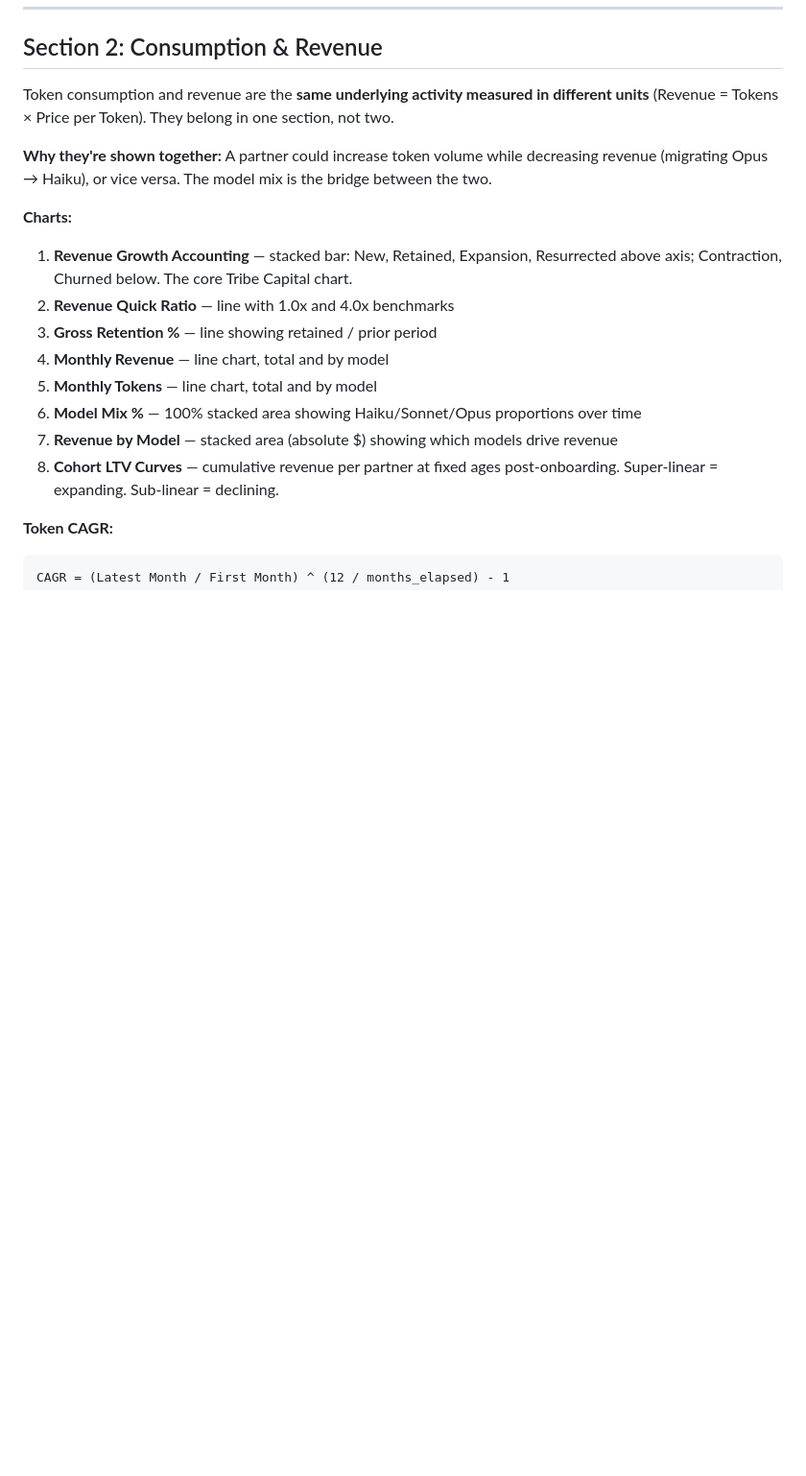
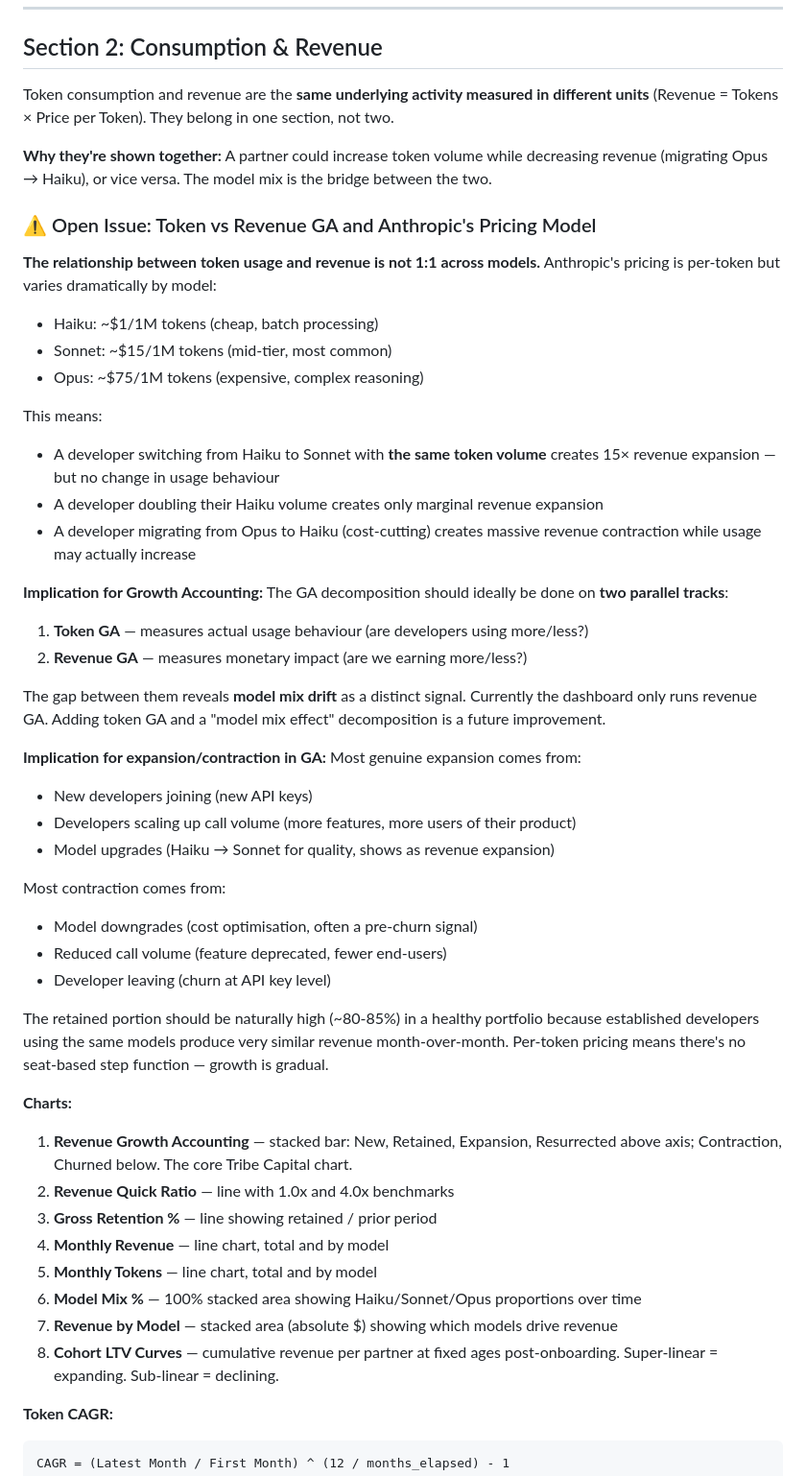
Before and after one commit to OOngun/anthropic-application, a Markdown page: hex-dashboard-project/DASHBOARD-SPEC.md, the part around the change. Shown at 96% size. GitHub-like rendering; blank space fills up the shorter version.

Commit message:
Document token vs revenue GA pricing model issue in spec
Flag that Anthropic's per-token pricing (Haiku $1/M vs Opus $75/M)
means token GA and revenue GA can diverge significantly. Model mix
changes create expansion/contraction in revenue without changing
usage behaviour. Spec now documents:
- Why retained is naturally high (80-85%) with per-token pricing
- Why parallel token GA + revenue GA would reveal model mix drift
- What drives genuine expansion vs pricing-artifact expansion
- Marked as open issue for future improvement

Co-Authored-By: Claude Opus 4.6 (1M context) <noreply@anthropic.com>

```diff
--- a/hex-dashboard-project/DASHBOARD-SPEC.md
+++ b/hex-dashboard-project/DASHBOARD-SPEC.md
@@ -198,6 +198,36 @@ Token consumption and revenue are the **same underlying activity measured in dif
 
 **Why they're shown together:** A partner could increase token volume while decreasing revenue (migrating Opus → Haiku), or vice versa. The model mix is the bridge between the two.
 
+### ⚠️ Open Issue: Token vs Revenue GA and Anthropic's Pricing Model
+
+**The relationship between token usage and revenue is not 1:1 across models.** Anthropic's pricing is per-token but varies dramatically by model:
+- Haiku: ~$1/1M tokens (cheap, batch processing)
+- Sonnet: ~$15/1M tokens (mid-tier, most common)
+- Opus: ~$75/1M tokens (expensive, complex reasoning)
+
+This means:
+- A developer switching from Haiku to Sonnet with **the same token volume** creates 15× revenue expansion — but no change in usage behaviour
+- A developer doubling their Haiku volume creates only marginal revenue expansion
+- A developer migrating from Opus to Haiku (cost-cutting) creates massive revenue contraction while usage may actually increase
+
+**Implication for Growth Accounting:** The GA decomposition should ideally be done on **two parallel tracks**:
+1. **Token GA** — measures actual usage behaviour (are developers using more/less?)
+2. **Revenue GA** — measures monetary impact (are we earning more/less?)
+
+The gap between them reveals **model mix drift** as a distinct signal. Currently the dashboard only runs revenue GA. Adding token GA and a "model mix effect" decomposition is a future improvement.
+
+**Implication for expansion/contraction in GA:** Most genuine expansion comes from:
+- New developers joining (new API keys)
+- Developers scaling up call volume (more features, more users of their product)
+- Model upgrades (Haiku → Sonnet for quality, shows as revenue expansion)
+
+Most contraction comes from:
+- Model downgrades (cost optimisation, often a pre-churn signal)
+- Reduced call volume (feature deprecated, fewer end-users)
+- Developer leaving (churn at API key level)
+
+The retained portion should be naturally high (~80-85%) in a healthy portfolio because established developers using the same models produce very similar revenue month-over-month. Per-token pricing means there's no seat-based step function — growth is gradual.
+
 **Charts:**
 1. **Revenue Growth Accounting** — stacked bar: New, Retained, Expansion, Resurrected above axis; Contraction, Churned below. The core Tribe Capital chart.
 2. **Revenue Quick Ratio** — line with 1.0x and 4.0x benchmarks
```
